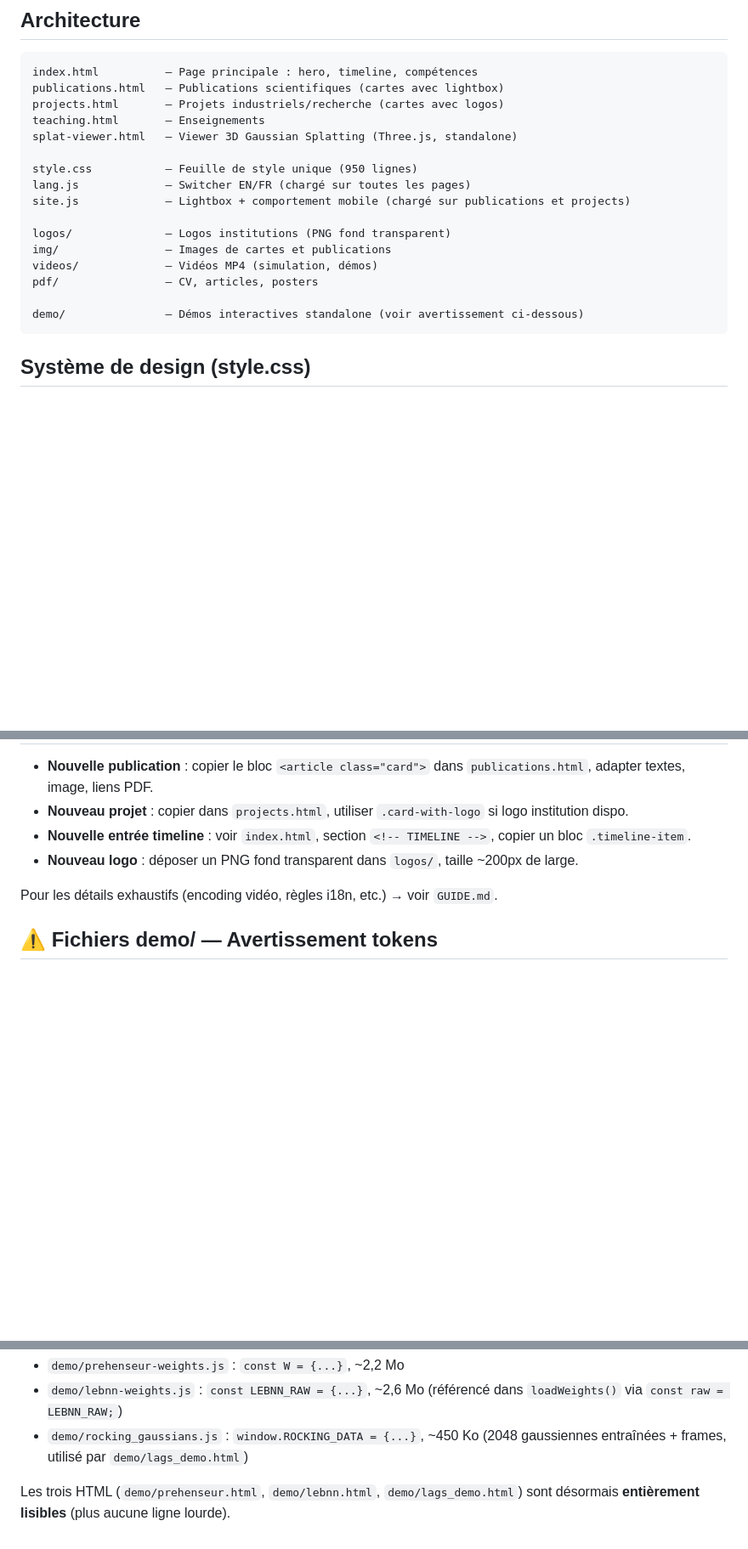
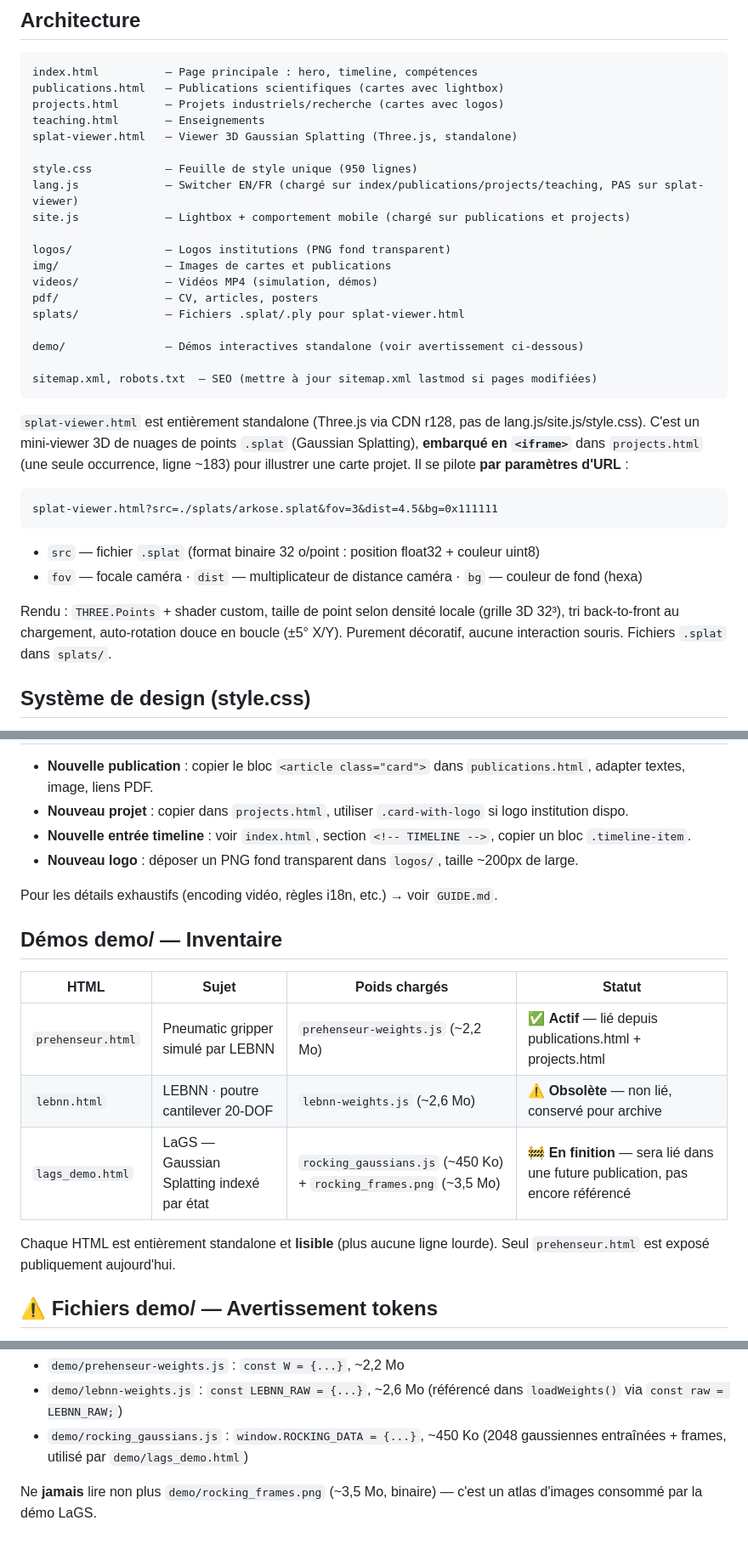
Before and after one commit to LouenPottier/LouenPottier.github.io, a Markdown page: CLAUDE.md, 3 parts joined by grey strips. Shown at 85% size. Drawn GitHub-style; blank space fills up the shorter version.

Commit message:
docs: update CLAUDE.md — splat-viewer details + demo/ inventory
- Clarify lang.js scope (not loaded on standalone splat-viewer)
- Add sitemap.xml/robots.txt/splats/ to architecture tree
- Document splat-viewer.html (iframe usage, URL params, rendering)
- Add demo/ inventory table with link status (prehenseur active,
  lebnn obsolete, lags WIP) and rocking_frames.png token warning

Co-Authored-By: Claude Opus 4.8 <noreply@anthropic.com>

````diff
--- a/CLAUDE.md
+++ b/CLAUDE.md
@@ -12,16 +12,29 @@ teaching.html       — Enseignements
 splat-viewer.html   — Viewer 3D Gaussian Splatting (Three.js, standalone)
 
 style.css           — Feuille de style unique (950 lignes)
-lang.js             — Switcher EN/FR (chargé sur toutes les pages)
+lang.js             — Switcher EN/FR (chargé sur index/publications/projects/teaching, PAS sur splat-viewer)
 site.js             — Lightbox + comportement mobile (chargé sur publications et projects)
 
 logos/              — Logos institutions (PNG fond transparent)
 img/                — Images de cartes et publications
 videos/             — Vidéos MP4 (simulation, démos)
 pdf/                — CV, articles, posters
+splats/             — Fichiers .splat/.ply pour splat-viewer.html
 
 demo/               — Démos interactives standalone (voir avertissement ci-dessous)
+
+sitemap.xml, robots.txt  — SEO (mettre à jour sitemap.xml lastmod si pages modifiées)
 ```
+
+`splat-viewer.html` est entièrement standalone (Three.js via CDN r128, pas de lang.js/site.js/style.css). C'est un mini-viewer 3D de nuages de points `.splat` (Gaussian Splatting), **embarqué en `<iframe>`** dans `projects.html` (une seule occurrence, ligne ~183) pour illustrer une carte projet. Il se pilote **par paramètres d'URL** :
+
+```
+splat-viewer.html?src=./splats/arkose.splat&fov=3&dist=4.5&bg=0x111111
+```
+- `src` — fichier `.splat` (format binaire 32 o/point : position float32 + couleur uint8)
+- `fov` — focale caméra · `dist` — multiplicateur de distance caméra · `bg` — couleur de fond (hexa)
+
+Rendu : `THREE.Points` + shader custom, taille de point selon densité locale (grille 3D 32³), tri back-to-front au chargement, auto-rotation douce en boucle (±5° X/Y). Purement décoratif, aucune interaction souris. Fichiers `.splat` dans `splats/`.
 
 ## Système de design (style.css)
 
@@ -116,6 +129,16 @@ Le HTML du lightbox doit être présent dans chaque page qui charge `site.js` :
 
 Pour les détails exhaustifs (encoding vidéo, règles i18n, etc.) → voir `GUIDE.md`.
 
+## Démos demo/ — Inventaire
+
+| HTML | Sujet | Poids chargés | Statut |
+|------|-------|---------------|--------|
+| `prehenseur.html` | Pneumatic gripper simulé par LEBNN | `prehenseur-weights.js` (~2,2 Mo) | ✅ **Actif** — lié depuis publications.html + projects.html |
+| `lebnn.html` | LEBNN · poutre cantilever 20-DOF | `lebnn-weights.js` (~2,6 Mo) | ⚠️ **Obsolète** — non lié, conservé pour archive |
+| `lags_demo.html` | LaGS — Gaussian Splatting indexé par état | `rocking_gaussians.js` (~450 Ko) + `rocking_frames.png` (~3,5 Mo) | 🚧 **En finition** — sera lié dans une future publication, pas encore référencé |
+
+Chaque HTML est entièrement standalone et **lisible** (plus aucune ligne lourde). Seul `prehenseur.html` est exposé publiquement aujourd'hui.
+
 ## ⚠️ Fichiers demo/ — Avertissement tokens
 
 Les poids d'un réseau de neurones sont sérialisés en JSON sur **une seule ligne géante** (**plusieurs centaines de kilooctets, voire plusieurs Mo**). Ne **jamais** lire ces lignes — cela consommerait des dizaines de milliers de tokens inutilement.
@@ -125,4 +148,4 @@ Les poids ont été **extraits** dans des fichiers JS dédiés (juin 2026), char
 - `demo/lebnn-weights.js` : `const LEBNN_RAW = {...}`, ~2,6 Mo (référencé dans `loadWeights()` via `const raw = LEBNN_RAW;`)
 - `demo/rocking_gaussians.js` : `window.ROCKING_DATA = {...}`, ~450 Ko (2048 gaussiennes entraînées + frames, utilisé par `demo/lags_demo.html`)
 
-Les trois HTML (`demo/prehenseur.html`, `demo/lebnn.html`, `demo/lags_demo.html`) sont désormais **entièrement lisibles** (plus aucune ligne lourde).
+Ne **jamais** lire non plus `demo/rocking_frames.png` (~3,5 Mo, binaire) — c'est un atlas d'images consommé par la démo LaGS.
````
